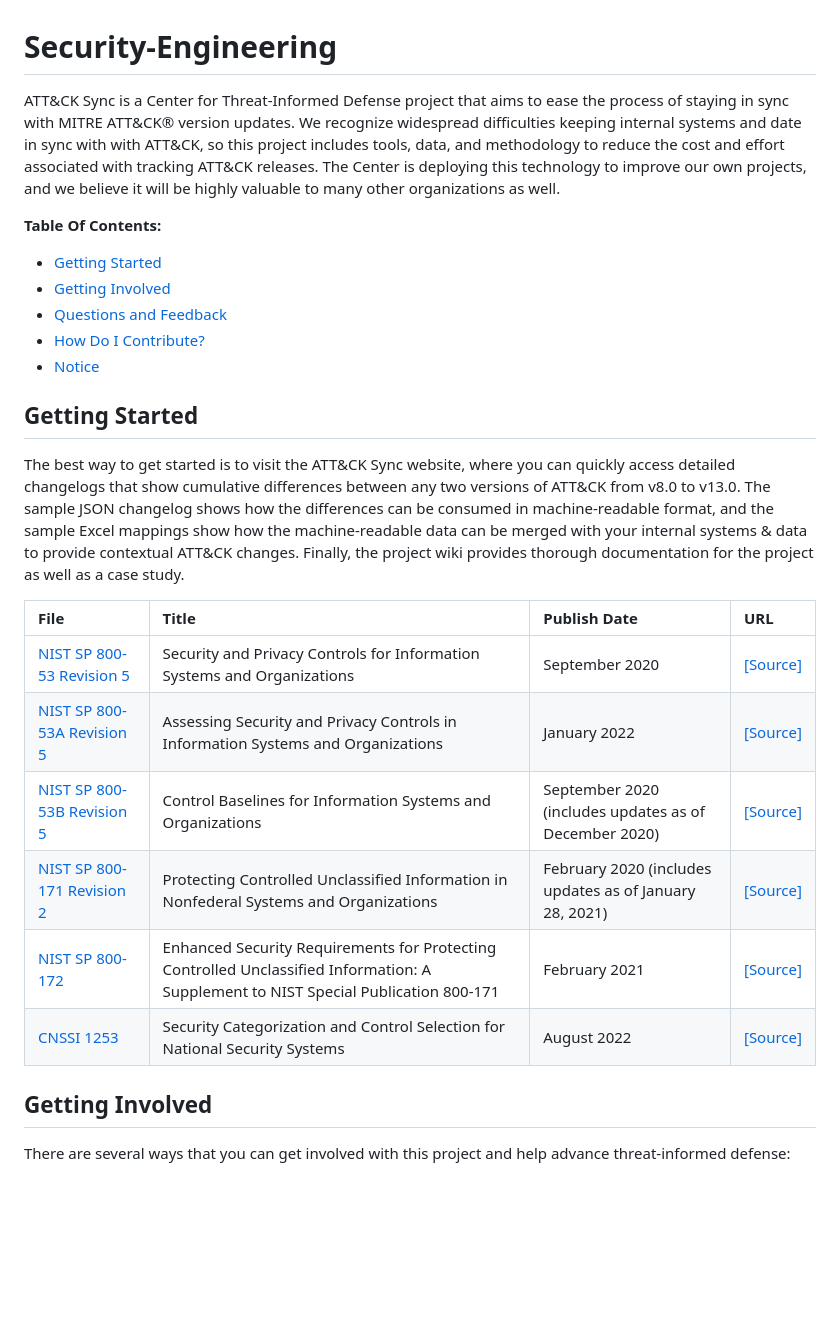
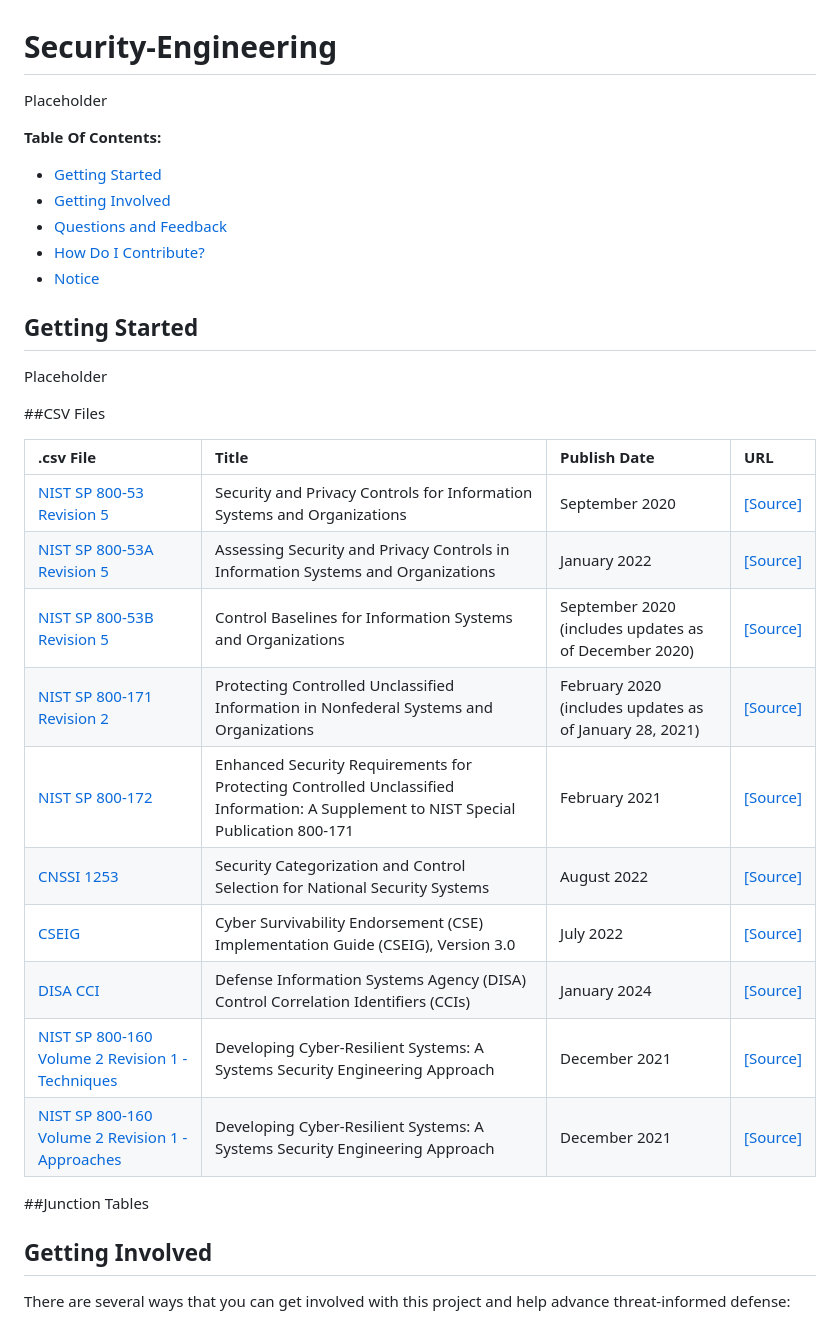
Before and after one commit to thalient-ai/Security-Engineering, a Markdown page: README.md, the part around the change. Drawn GitHub-style; blank space fills up the shorter version.

```diff
--- a/README.md
+++ b/README.md
@@ -1,7 +1,6 @@
 # Security-Engineering
 
-ATT&CK Sync is a Center for Threat-Informed Defense project that aims to ease the
-process of staying in sync with MITRE ATT&CK® version updates. We recognize widespread difficulties keeping internal systems and date in sync with with ATT&CK, so this project includes tools, data, and methodology to reduce the cost and effort associated with tracking ATT&CK releases. The Center is deploying this technology to improve our own projects, and we believe it will be highly valuable to many other organizations as well.
+Placeholder
 
 **Table Of Contents:**
 
@@ -13,22 +12,24 @@ process of staying in sync with MITRE ATT&CK® version updates. We recognize wid
 
 ## Getting Started
 
-The best way to get started is to visit the ATT&CK Sync website, where you can quickly
-access detailed changelogs that show cumulative differences between any two versions of
-ATT&CK from v8.0 to v13.0. The sample JSON changelog shows how the differences can be
-consumed in machine-readable format, and the sample Excel mappings show how the
-machine-readable data can be merged with your internal systems & data to provide
-contextual ATT&CK changes. Finally, the project wiki provides thorough documentation for
-the project as well as a case study.
+Placeholder
 
-| File | Title | Publish Date | URL |
+##CSV Files
+
+| .csv File | Title | Publish Date | URL |
 | :------------ | :------------ | :------------ | :------------ |
 | [NIST SP 800-53 Revision 5](https://github.com/thalient-ai/Security-Engineering/blob/main/Data/NIST%20800-53r5.csv "NIST SP 800-53 Revision 5") | Security and Privacy Controls for Information Systems and Organizations | September 2020 | [[Source]](http://https://csrc.nist.gov/pubs/sp/800/53/r5/upd1/final  "[Source]") |
 | [NIST SP 800-53A Revision 5](https://github.com/thalient-ai/Security-Engineering/blob/main/Data/NIST%20800-53Ar5.csv "NIST SP 800-53A Revision 5") | Assessing Security and Privacy Controls in Information Systems and Organizations | January 2022 | [[Source]](https://csrc.nist.gov/pubs/sp/800/53/a/r5/final "[Source]") |
 | [NIST SP 800-53B Revision 5](http://https://github.com/thalient-ai/Security-Engineering/blob/main/Data/NIST%20800-53Br5.csv "NIST SP 800-53B Revision 5") |  Control Baselines for Information Systems and Organizations | September 2020 (includes updates as of December 2020) | [[Source]](https://csrc.nist.gov/pubs/sp/800/53/b/upd1/final "[Source]") |
 | [NIST SP 800-171 Revision 2](https://github.com/thalient-ai/Security-Engineering/blob/main/Data/NIST%20800-171r2.csv "NIST SP 800-171 Revision 2") | Protecting Controlled Unclassified Information in Nonfederal Systems and Organizations | February 2020 (includes updates as of January 28, 2021) | [[Source]](https://csrc.nist.gov/pubs/sp/800/171/r2/upd1/final "[Source]") |
-| [NIST SP 800-172](https://github.com/thalient-ai/Security-Engineering/blob/main/Data/NIST%20800-172.csv "NIST SP 800-172") | Enhanced Security Requirements for Protecting Controlled Unclassified Information: A Supplement to NIST Special Publication 800-171 | February 2021 | [[Source]](https://csrc.nist.gov/pubs/sp/800/172/final "[Source]")
-| [CNSSI 1253](https://github.com/thalient-ai/Security-Engineering/blob/main/Data/CNSSI%201253.csv "CNSSI 1253") | Security Categorization and Control Selection for National Security Systems | August 2022 | [[Source]](https://www.cnss.gov/CNSS/issuances/Instructions.cfm "[Source]")
+| [NIST SP 800-172](https://github.com/thalient-ai/Security-Engineering/blob/main/Data/NIST%20800-172.csv "NIST SP 800-172") | Enhanced Security Requirements for Protecting Controlled Unclassified Information: A Supplement to NIST Special Publication 800-171 | February 2021 | [[Source]](https://csrc.nist.gov/pubs/sp/800/172/final "[Source]")|
+| [CNSSI 1253](https://github.com/thalient-ai/Security-Engineering/blob/main/Data/CNSSI%201253.csv "CNSSI 1253") | Security Categorization and Control Selection for National Security Systems | August 2022 | [[Source]](https://www.cnss.gov/CNSS/issuances/Instructions.cfm "[Source]")|
+| [CSEIG](https://github.com/thalient-ai/Security-Engineering/blob/main/Data/CSEIG%20CSA.csv "CSEIG") | Cyber Survivability Endorsement (CSE) Implementation Guide (CSEIG), Version 3.0 | July 2022 | [[Source]](https://events.afcea.org/afceacyber23/Custom/Handout/Speaker0_Session10259_1.pdf "[Source]")|
+| [DISA CCI](https://github.com/thalient-ai/Security-Engineering/blob/main/Data/DISA%20CCI.csv "DISA CCI") | Defense Information Systems Agency (DISA) Control Correlation Identifiers (CCIs) | January 2024 | [[Source]](https://public.cyber.mil/stigs/cci/ "[Source]") |
+| [NIST SP 800-160 Volume 2 Revision 1 - Techniques](https://github.com/thalient-ai/Security-Engineering/blob/main/Data/NIST%20800-160v2%20-%20Techniques.csv "NIST SP 800-160 Volume 2 - Resiliency Techniques")| Developing Cyber-Resilient Systems: A Systems Security Engineering Approach | December 2021 | [[Source]](https://csrc.nist.gov/pubs/sp/800/160/v2/r1/final "[Source]")|
+| [NIST SP 800-160 Volume 2 Revision 1 - Approaches](https://github.com/thalient-ai/Security-Engineering/blob/main/Data/NIST%20800-160v2%20-%20Approaches.csv "NIST SP 800-160 Volume 2 Revision 1 - Approaches") | Developing Cyber-Resilient Systems: A Systems Security Engineering Approach | December 2021 | [[Source]](https://csrc.nist.gov/pubs/sp/800/160/v2/r1/final "[Source]")|
+
+##Junction Tables
 
 ## Getting Involved
 
```
